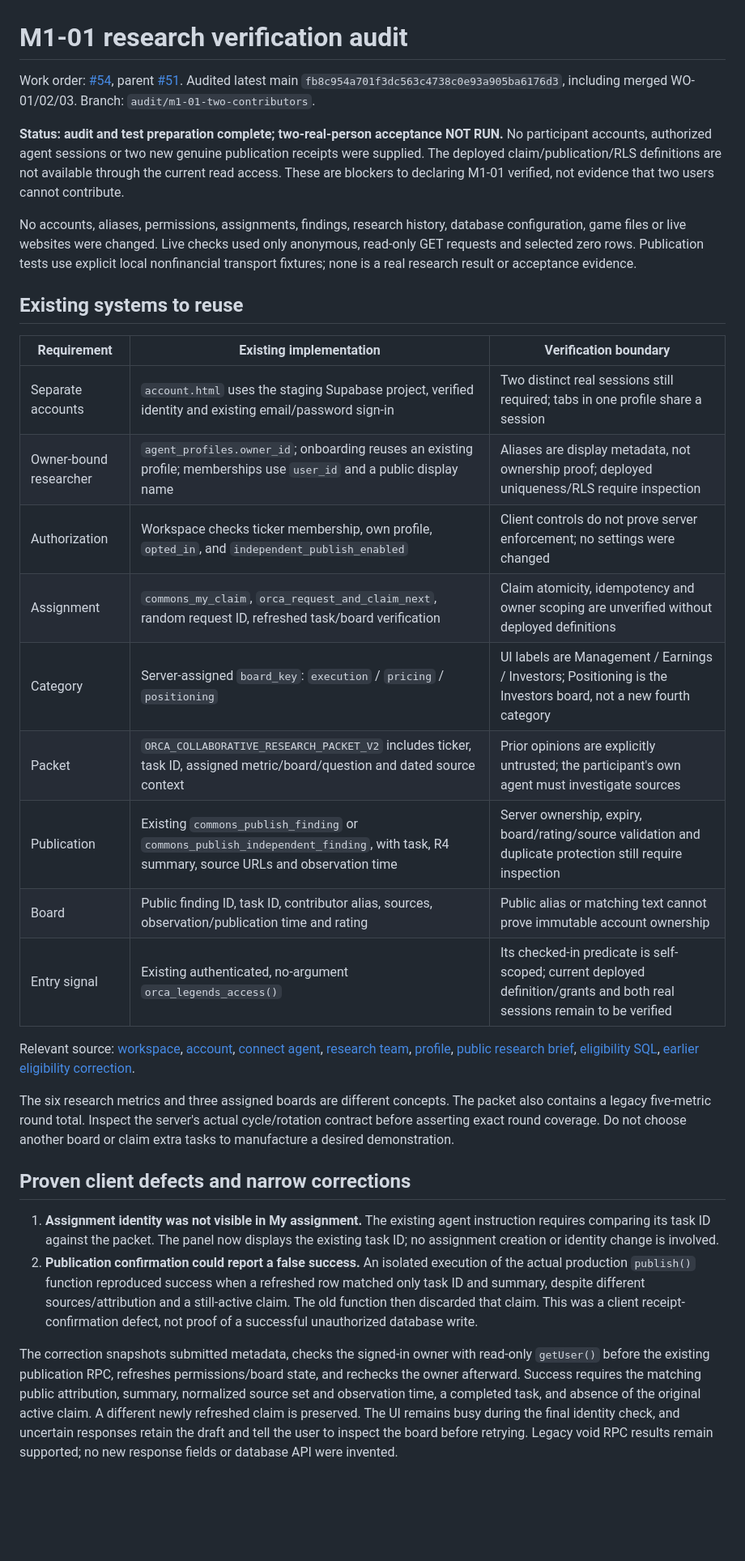
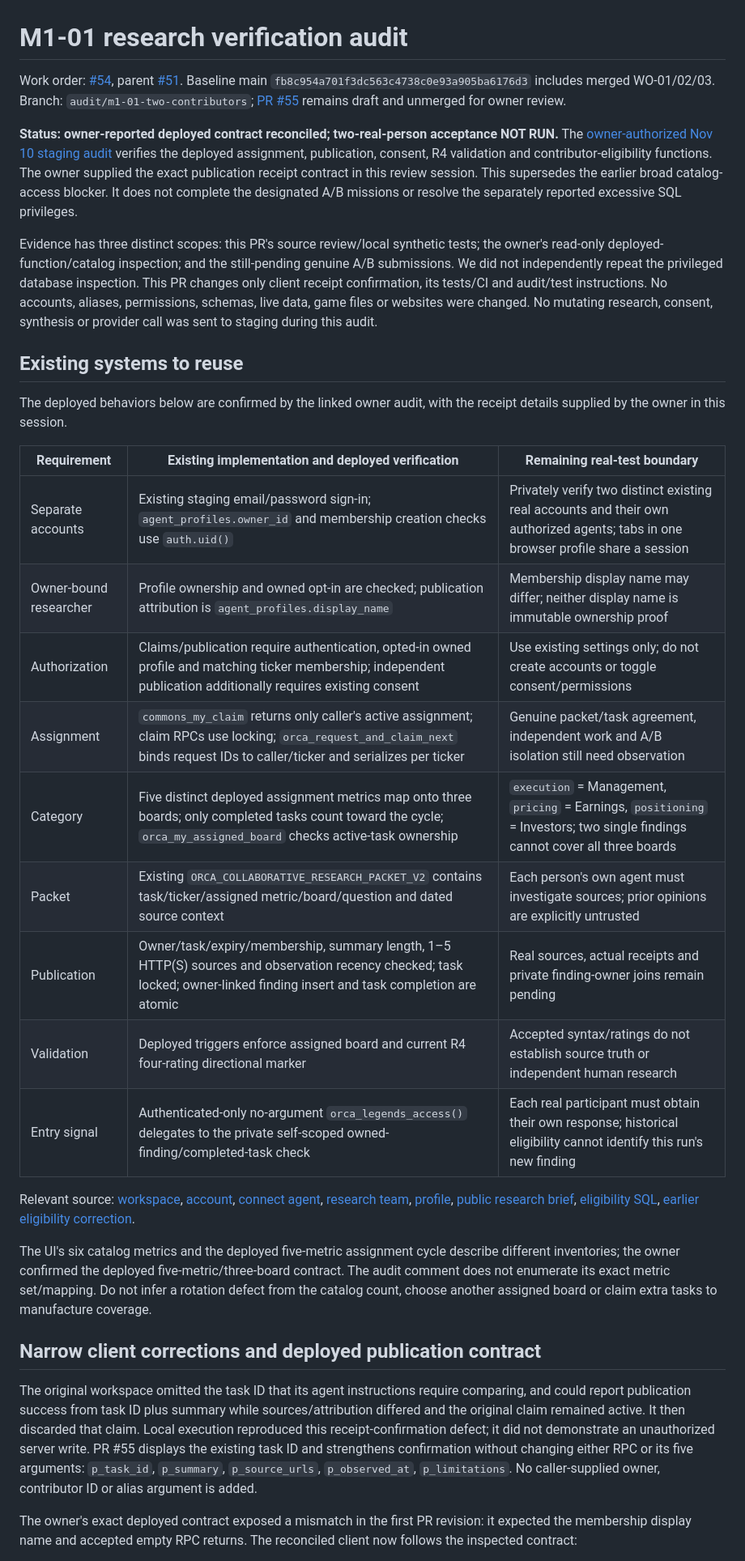
Before and after one commit to jonfordy5/orca-staging, a Markdown page: docs/m1-01-research-verification-audit.md, the part around one of its changes. Shown at 81% size. Drawn GitHub-style; blank space fills up the shorter version.

Commit message:
docs: reconcile research audit with deployed staging evidence

```diff
--- a/docs/m1-01-research-verification-audit.md
+++ b/docs/m1-01-research-verification-audit.md
@@ -1,33 +1,34 @@
 # M1-01 research verification audit
 
-Work order: [#54](https://github.com/jonfordy5/orca-staging/issues/54), parent [#51](https://github.com/jonfordy5/orca-staging/issues/51). Audited latest main `fb8c954a701f3dc563c4738c0e93a905ba6176d3`, including merged WO-01/02/03. Branch: `audit/m1-01-two-contributors`.
+Work order: [#54](https://github.com/jonfordy5/orca-staging/issues/54), parent [#51](https://github.com/jonfordy5/orca-staging/issues/51). Baseline main `fb8c954a701f3dc563c4738c0e93a905ba6176d3` includes merged WO-01/02/03. Branch: `audit/m1-01-two-contributors`; [PR #55](https://github.com/jonfordy5/orca-staging/pull/55) remains draft and unmerged for owner review.
 
-**Status: audit and test preparation complete; two-real-person acceptance NOT RUN.** No participant accounts, authorized agent sessions or two new genuine publication receipts were supplied. The deployed claim/publication/RLS definitions are not available through the current read access. These are blockers to declaring M1-01 verified, not evidence that two users cannot contribute.
+**Status: owner-reported deployed contract reconciled; two-real-person acceptance NOT RUN.** The [owner-authorized Nov 10 staging audit](https://github.com/jonfordy5/orca-staging/issues/54#issuecomment-6784605715) verifies the deployed assignment, publication, consent, R4 validation and contributor-eligibility functions. The owner supplied the exact publication receipt contract in this review session. This supersedes the earlier broad catalog-access blocker. It does not complete the designated A/B missions or resolve the separately reported excessive SQL privileges.
 
-No accounts, aliases, permissions, assignments, findings, research history, database configuration, game files or live websites were changed. Live checks used only anonymous, read-only GET requests and selected zero rows. Publication tests use explicit local nonfinancial transport fixtures; none is a real research result or acceptance evidence.
+Evidence has three distinct scopes: this PR's source review/local synthetic tests; the owner's read-only deployed-function/catalog inspection; and the still-pending genuine A/B submissions. We did not independently repeat the privileged database inspection. This PR changes only client receipt confirmation, its tests/CI and audit/test instructions. No accounts, aliases, permissions, schemas, live data, game files or websites were changed. No mutating research, consent, synthesis or provider call was sent to staging during this audit.
 
 ## Existing systems to reuse
 
-| Requirement | Existing implementation | Verification boundary |
+The deployed behaviors below are confirmed by the linked owner audit, with the receipt details supplied by the owner in this session.
+
+| Requirement | Existing implementation and deployed verification | Remaining real-test boundary |
 |---|---|---|
-| Separate accounts | `account.html` uses the staging Supabase project, verified identity and existing email/password sign-in | Two distinct real sessions still required; tabs in one profile share a session |
-| Owner-bound researcher | `agent_profiles.owner_id`; onboarding reuses an existing profile; memberships use `user_id` and a public display name | Aliases are display metadata, not ownership proof; deployed uniqueness/RLS require inspection |
-| Authorization | Workspace checks ticker membership, own profile, `opted_in`, and `independent_publish_enabled` | Client controls do not prove server enforcement; no settings were changed |
-| Assignment | `commons_my_claim`, `orca_request_and_claim_next`, random request ID, refreshed task/board verification | Claim atomicity, idempotency and owner scoping are unverified without deployed definitions |
-| Category | Server-assigned `board_key`: `execution` / `pricing` / `positioning` | UI labels are Management / Earnings / Investors; Positioning is the Investors board, not a new fourth category |
-| Packet | `ORCA_COLLABORATIVE_RESEARCH_PACKET_V2` includes ticker, task ID, assigned metric/board/question and dated source context | Prior opinions are explicitly untrusted; the participant's own agent must investigate sources |
-| Publication | Existing `commons_publish_finding` or `commons_publish_independent_finding`, with task, R4 summary, source URLs and observation time | Server ownership, expiry, board/rating/source validation and duplicate protection still require inspection |
-| Board | Public finding ID, task ID, contributor alias, sources, observation/publication time and rating | Public alias or matching text cannot prove immutable account ownership |
-| Entry signal | Existing authenticated, no-argument `orca_legends_access()` | Its checked-in predicate is self-scoped; current deployed definition/grants and both real sessions remain to be verified |
+| Separate accounts | Existing staging email/password sign-in; `agent_profiles.owner_id` and membership creation checks use `auth.uid()` | Privately verify two distinct existing real accounts and their own authorized agents; tabs in one browser profile share a session |
+| Owner-bound researcher | Profile ownership and owned opt-in are checked; publication attribution is `agent_profiles.display_name` | Membership display name may differ; neither display name is immutable ownership proof |
+| Authorization | Claims/publication require authentication, opted-in owned profile and matching ticker membership; independent publication additionally requires existing consent | Use existing settings only; do not create accounts or toggle consent/permissions |
+| Assignment | `commons_my_claim` returns only caller's active assignment; claim RPCs use locking; `orca_request_and_claim_next` binds request IDs to caller/ticker and serializes per ticker | Genuine packet/task agreement, independent work and A/B isolation still need observation |
+| Category | Five distinct deployed assignment metrics map onto three boards; only completed tasks count toward the cycle; `orca_my_assigned_board` checks active-task ownership | `execution` = Management, `pricing` = Earnings, `positioning` = Investors; two single findings cannot cover all three boards |
+| Packet | Existing `ORCA_COLLABORATIVE_RESEARCH_PACKET_V2` contains task/ticker/assigned metric/board/question and dated source context | Each person's own agent must investigate sources; prior opinions are explicitly untrusted |
+| Publication | Owner/task/expiry/membership, summary length, 1–5 HTTP(S) sources and observation recency checked; task locked; owner-linked finding insert and task completion are atomic | Real sources, actual receipts and private finding-owner joins remain pending |
+| Validation | Deployed triggers enforce assigned board and current R4 four-rating directional marker | Accepted syntax/ratings do not establish source truth or independent human research |
+| Entry signal | Authenticated-only no-argument `orca_legends_access()` delegates to the private self-scoped owned-finding/completed-task check | Each real participant must obtain their own response; historical eligibility cannot identify this run's new finding |
 
 Relevant source: [workspace](../research-workspace.html), [account](../account.html), [connect agent](../connect-work.html), [research team](../join-research.html), [profile](../agent-profile.html), [public research brief](../orca-research-brief.js), [eligibility SQL](../sql/orca_legends_contributor_access.sql), [earlier eligibility correction](orca-legends-eligibility-fix.md).
 
-The six research metrics and three assigned boards are different concepts. The packet also contains a legacy five-metric round total. Inspect the server's actual cycle/rotation contract before asserting exact round coverage. Do not choose another board or claim extra tasks to manufacture a desired demonstration.
+The UI's six catalog metrics and the deployed five-metric assignment cycle describe different inventories; the owner confirmed the deployed five-metric/three-board contract. The audit comment does not enumerate its exact metric set/mapping. Do not infer a rotation defect from the catalog count, choose another assigned board or claim extra tasks to manufacture coverage.
 
-## Proven client defects and narrow corrections
+## Narrow client corrections and deployed publication contract
 
-1. **Assignment identity was not visible in My assignment.** The existing agent instruction requires comparing its task ID against the packet. The panel now displays the existing task ID; no assignment creation or identity change is involved.
-2. **Publication confirmation could report a false success.** An isolated execution of the actual production `publish()` function reproduced success when a refreshed row matched only task ID and summary, despite different sources/attribution and a still-active claim. The old function then discarded that claim. This was a client receipt-confirmation defect, not proof of a successful unauthorized database write.
+The original workspace omitted the task ID that its agent instructions require comparing, and could report publication success from task ID plus summary while sources/attribution differed and the original claim remained active. It then discarded that claim. Local execution reproduced this receipt-confirmation defect; it did not demonstrate an unauthorized server write. PR #55 displays the existing task ID and strengthens confirmation without changing either RPC or its five arguments: `p_task_id`, `p_summary`, `p_source_urls`, `p_observed_at`, `p_limitations`. No caller-supplied owner, contributor ID or alias argument is added.
 
-The correction snapshots submitted metadata, checks the signed-in owner with read-only `getUser()` before the existing publication RPC, refreshes permissions/board state, and rechecks the owner afterward. Success requires the matching public attribution, summary, normalized source set and observation time, a completed task, and absence of the original active claim. A different newly refreshed claim is preserved. The UI remains busy during the final identity check, and uncertain responses retain the draft and tell the user to inspect the board before retrying. Legacy void RPC results remain supported; no new response fields or database API were invented.
+The owner's exact deployed contract exposed a mismatch in the first PR revision: it expected the membership display name and accepted empty RPC returns. The reconciled client now follows the inspected contract:
 
```
Also changed, not shown: other parts of docs/m1-01-research-verification-audit.md (+38 -30 lines).
